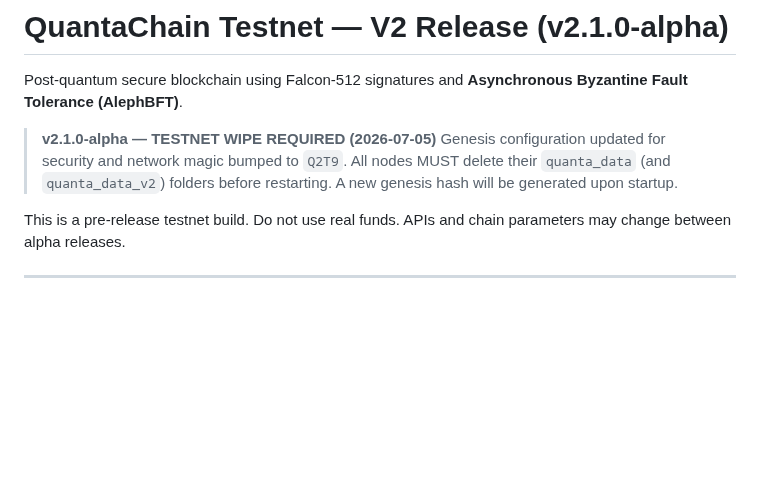
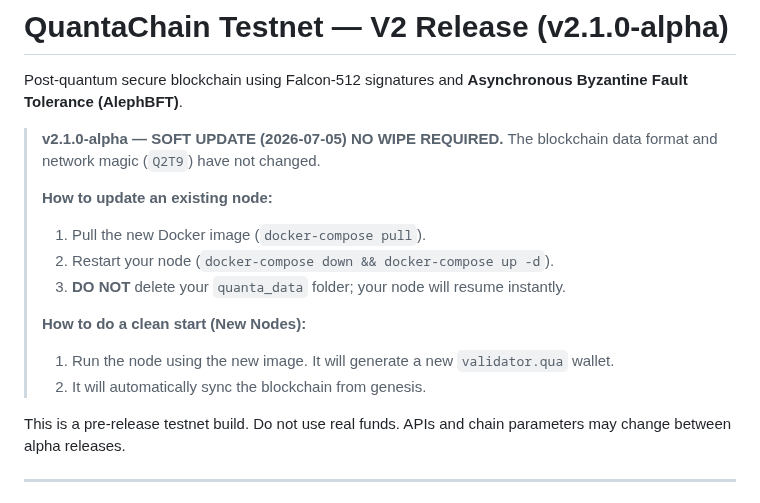
Before and after one commit to quantachain/quanta, a Markdown page: docs/alpha_release_notes.md, the part around the change. Drawn GitHub-style; blank space fills up the shorter version.

Commit message:
docs: Clarify soft update vs clean start in release notes

```diff
--- a/docs/alpha_release_notes.md
+++ b/docs/alpha_release_notes.md
@@ -2,10 +2,17 @@
 
 Post-quantum secure blockchain using Falcon-512 signatures and **Asynchronous Byzantine Fault Tolerance (AlephBFT)**.
 
-> **v2.1.0-alpha — TESTNET WIPE REQUIRED (2026-07-05)**
-> Genesis configuration updated for security and network magic bumped to `Q2T9`.
-> All nodes MUST delete their `quanta_data` (and `quanta_data_v2`) folders before restarting.
-> A new genesis hash will be generated upon startup.
+> **v2.1.0-alpha — SOFT UPDATE (2026-07-05)**
+> **NO WIPE REQUIRED.** The blockchain data format and network magic (`Q2T9`) have not changed.
+>
+> **How to update an existing node:**
+> 1. Pull the new Docker image (`docker-compose pull`).
+> 2. Restart your node (`docker-compose down && docker-compose up -d`).
+> 3. **DO NOT** delete your `quanta_data` folder; your node will resume instantly.
+>
+> **How to do a clean start (New Nodes):**
+> 1. Run the node using the new image. It will generate a new `validator.qua` wallet.
+> 2. It will automatically sync the blockchain from genesis.
 
 This is a pre-release testnet build. Do not use real funds. APIs and chain parameters may change between alpha releases.
 
```
